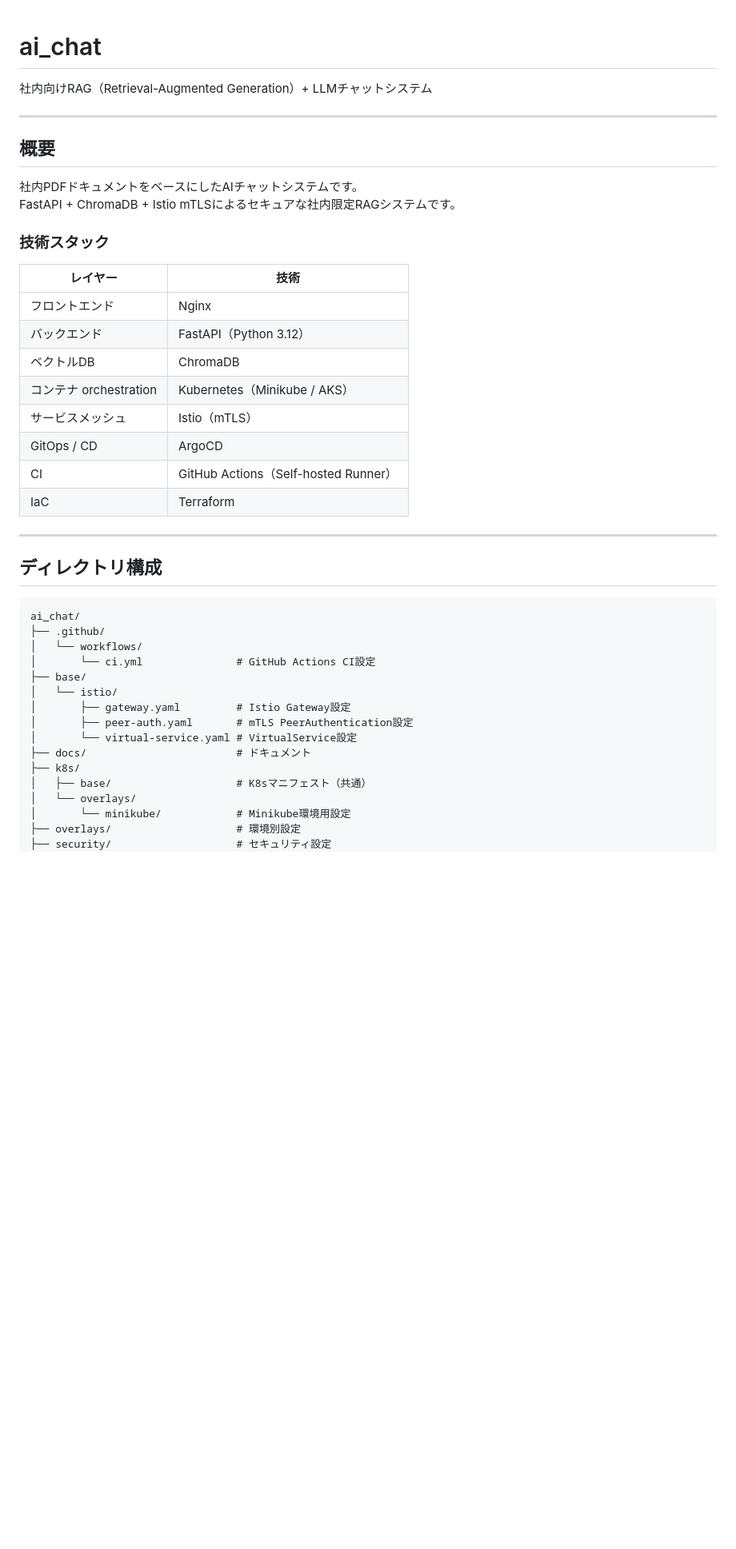
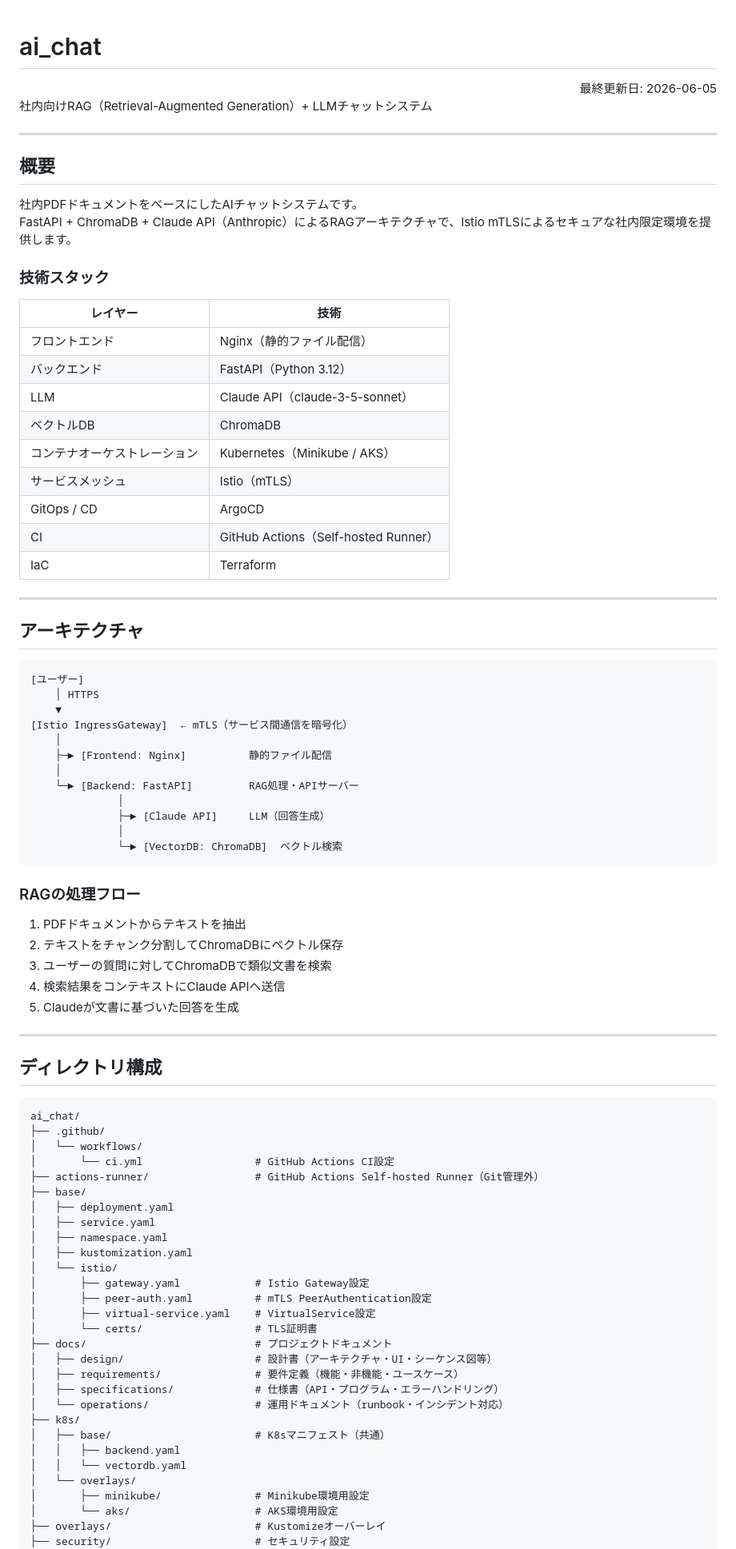
Before and after one commit to redmine54/ai_chat, a Markdown page: README.md, the part around one of its changes. Shown at 80% size. GitHub-like rendering; blank space fills up the shorter version.

````diff
--- a/README.md
+++ b/README.md
@@ -1,4 +1,5 @@
 # ai_chat
+<div align="right">最終更新日: 2026-06-05</div>
 
 社内向けRAG（Retrieval-Augmented Generation）+ LLMチャットシステム
 
@@ -7,20 +8,48 @@
 ## 概要
 
 社内PDFドキュメントをベースにしたAIチャットシステムです。
-FastAPI + ChromaDB + Istio mTLSによるセキュアな社内限定RAGシステムです。
+FastAPI + ChromaDB + Claude API（Anthropic）によるRAGアーキテクチャで、Istio mTLSによるセキュアな社内限定環境を提供します。
 
 ### 技術スタック
 
 | レイヤー | 技術 |
 |---------|------|
-| フロントエンド | Nginx |
+| フロントエンド | Nginx（静的ファイル配信） |
 | バックエンド | FastAPI（Python 3.12） |
+| LLM | Claude API（claude-3-5-sonnet） |
 | ベクトルDB | ChromaDB |
-| コンテナ orchestration | Kubernetes（Minikube / AKS） |
+| コンテナオーケストレーション | Kubernetes（Minikube / AKS） |
 | サービスメッシュ | Istio（mTLS） |
 | GitOps / CD | ArgoCD |
 | CI | GitHub Actions（Self-hosted Runner） |
 | IaC | Terraform |
+
+---
+
+## アーキテクチャ
+
+```
+[ユーザー]
+    │ HTTPS
+    ▼
+[Istio IngressGateway]  ← mTLS（サービス間通信を暗号化）
+    │
+    ├─► [Frontend: Nginx]          静的ファイル配信
+    │
+    └─► [Backend: FastAPI]         RAG処理・APIサーバー
+              │
+              ├─► [Claude API]     LLM（回答生成）
+              │
+              └─► [VectorDB: ChromaDB]  ベクトル検索
+```
+
+### RAGの処理フロー
+
+1. PDFドキュメントからテキストを抽出
+2. テキストをチャンク分割してChromaDBにベクトル保存
+3. ユーザーの質問に対してChromaDBで類似文書を検索
+4. 検索結果をコンテキストにClaude APIへ送信
+5. Claudeが文書に基づいた回答を生成
 
 ---
 
@@ -30,17 +59,30 @@ FastAPI + ChromaDB + Istio mTLSによるセキュアな社内限定RAGシステ
 ai_chat/
 ├── .github/
 │   └── workflows/
-│       └── ci.yml               # GitHub Actions CI設定
+│       └── ci.yml                  # GitHub Actions CI設定
+├── actions-runner/                 # GitHub Actions Self-hosted Runner（Git管理外）
 ├── base/
+│   ├── deployment.yaml
+│   ├── service.yaml
+│   ├── namespace.yaml
+│   ├── kustomization.yaml
 │   └── istio/
-│       ├── gateway.yaml         # Istio Gateway設定
-│       ├── peer-auth.yaml       # mTLS PeerAuthentication設定
-│       └── virtual-service.yaml # VirtualService設定
-├── docs/                        # ドキュメント
+│       ├── gateway.yaml            # Istio Gateway設定
+│       ├── peer-auth.yaml          # mTLS PeerAuthentication設定
+│       ├── virtual-service.yaml    # VirtualService設定
+│       └── certs/                  # TLS証明書
+├── docs/                           # プロジェクトドキュメント
+│   ├── design/                     # 設計書（アーキテクチャ・UI・シーケンス図等）
+│   ├── requirements/               # 要件定義（機能・非機能・ユースケース）
+│   ├── specifications/             # 仕様書（API・プログラム・エラーハンドリング）
+│   └── operations/                 # 運用ドキュメント（runbook・インシデント対応）
 ├── k8s/
-│   ├── base/                    # K8sマニフェスト（共通）
+│   ├── base/                       # K8sマニフェスト（共通）
+│   │   ├── backend.yaml
+│   │   └── vectordb.yaml
 │   └── overlays/
-│       └── minikube/            # Minikube環境用設定
-├── overlays/                    # 環境別設定
-├── security/                    # セキュリティ設定
+│       ├── minikube/               # Minikube環境用設定
+│       └── aks/                    # AKS環境用設定
+├── overlays/                       # Kustomizeオーバーレイ
+├── security/                       # セキュリティ設定
 ├── src/
````
Also changed, not shown: other parts of README.md (+137 -40 lines).
